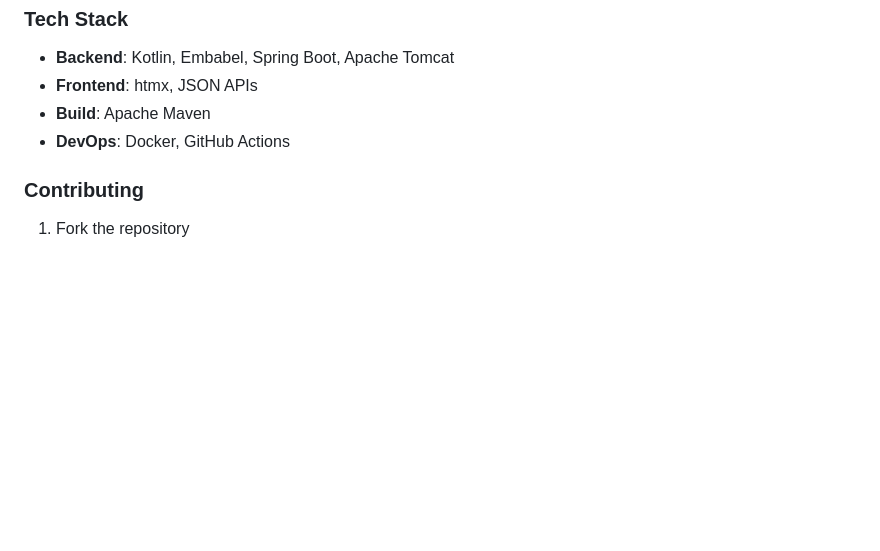
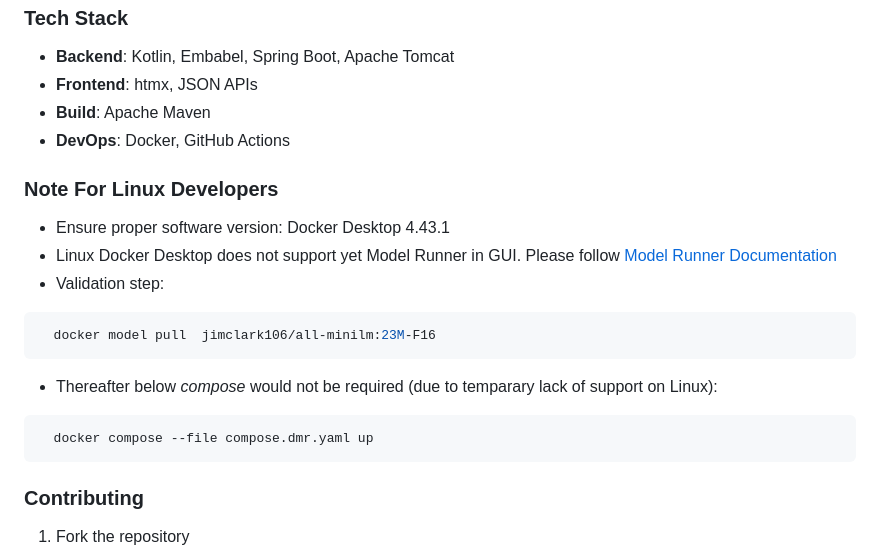
Before and after one commit to embabel/tripper, a Markdown page: README.md, the part around the change. Drawn GitHub-style; blank space fills up the shorter version.

Commit message:
README addition for Linux Developers

````diff
--- a/README.md
+++ b/README.md
@@ -192,6 +192,19 @@ The Tripper agent follows a modern microservices architecture:
 - **Build**: Apache Maven
 - **DevOps**: Docker, GitHub Actions
 
+### Note For Linux Developers
+
+- Ensure proper software version: Docker Desktop 4.43.1
+- Linux Docker Desktop does not support yet Model Runner in GUI. Please follow [Model Runner Documentation](https://docs.docker.com/ai/model-runner/)
+- Validation step:
+ ```bash
+   docker model pull  jimclark106/all-minilm:23M-F16
+```
+* Thereafter below *compose* would not be required (due to temparary lack of support on Linux):
+ ```bash
+   docker compose --file compose.dmr.yaml up
+```
+
 ### Contributing
 
 1. Fork the repository
````
